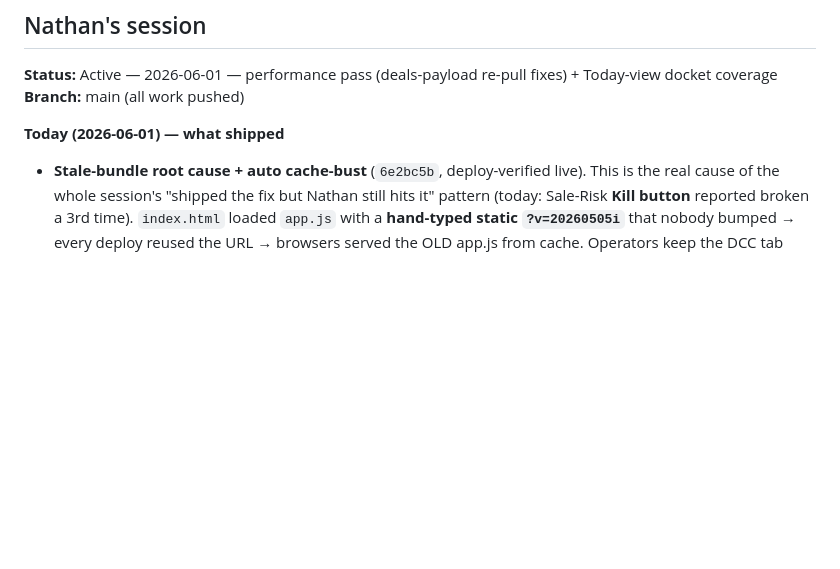
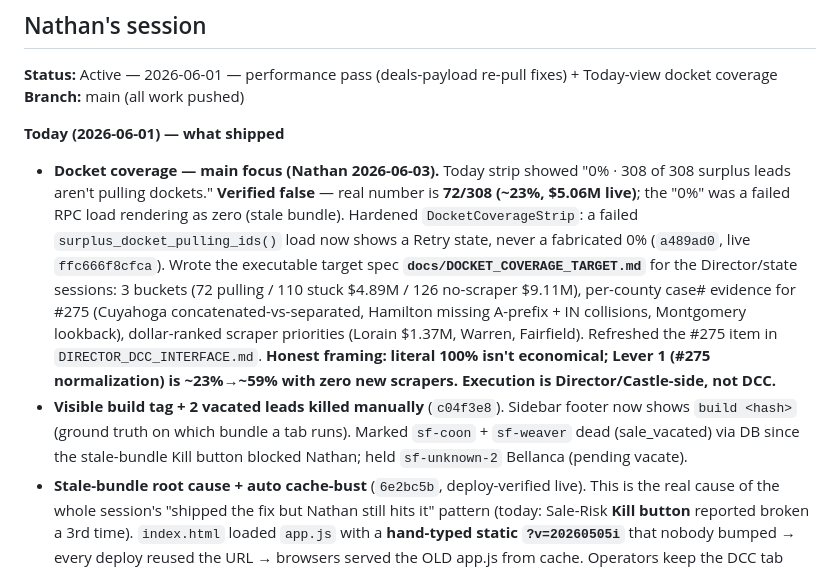
Before and after one commit to TheLocatorOfFunds/deal-command-center, a Markdown page: WORKING_ON.md, the part around the change. Rendered like a GitHub page; blank space fills up the shorter version.

Commit message:
docs: WORKING_ON — docket coverage focus + strip false-0 fix + spec
Co-Authored-By: Claude Opus 4.8 <noreply@anthropic.com>

```diff
--- a/WORKING_ON.md
+++ b/WORKING_ON.md
@@ -287,6 +287,8 @@ surfaced 2 customer-facing email triggers that were committed-but-unapplied.
 
 **Today (2026-06-01) — what shipped**
 
+- **Docket coverage — main focus (Nathan 2026-06-03).** Today strip showed "0% · 308 of 308 surplus leads aren't pulling dockets." **Verified false** — real number is **72/308 (~23%, $5.06M live)**; the "0%" was a failed RPC load rendering as zero (stale bundle). Hardened `DocketCoverageStrip`: a failed `surplus_docket_pulling_ids()` load now shows a Retry state, never a fabricated 0% (`a489ad0`, live `ffc666f8cfca`). Wrote the executable target spec **`docs/DOCKET_COVERAGE_TARGET.md`** for the Director/state sessions: 3 buckets (72 pulling / 110 stuck $4.89M / 126 no-scraper $9.11M), per-county case# evidence for #275 (Cuyahoga concatenated-vs-separated, Hamilton missing A-prefix + IN collisions, Montgomery lookback), dollar-ranked scraper priorities (Lorain $1.37M, Warren, Fairfield). Refreshed the #275 item in `DIRECTOR_DCC_INTERFACE.md`. **Honest framing: literal 100% isn't economical; Lever 1 (#275 normalization) is ~23%→~59% with zero new scrapers. Execution is Director/Castle-side, not DCC.**
+- **Visible build tag + 2 vacated leads killed manually** (`c04f3e8`). Sidebar footer now shows `build <hash>` (ground truth on which bundle a tab runs). Marked `sf-coon` + `sf-weaver` dead (sale_vacated) via DB since the stale-bundle Kill button blocked Nathan; held `sf-unknown-2` Bellanca (pending vacate).
 - **Stale-bundle root cause + auto cache-bust** (`6e2bc5b`, deploy-verified live). This is the real cause of the whole session's "shipped the fix but Nathan still hits it" pattern (today: Sale-Risk **Kill button** reported broken a 3rd time). `index.html` loaded `app.js` with a **hand-typed static `?v=20260505i`** that nobody bumped → every deploy reused the URL → browsers served the OLD app.js from cache. Operators keep the DCC tab open all day (auto-refreshes DATA, never JS), so correct deployed fixes sat unloaded for weeks. DB proof: disposition flow works (102 surplus dead-with-reason, 1 today) but **0 `sale_vacated` kills ever** — that's the newest code, which the stale tab never loaded. Fix: (1) **`build.js` now stamps `index.html` with `app.js?v=<sha256 content hash>`** every build (auto cache-bust); (2) **`VersionWatcher`** component polls index.html every ~4min + on tab-focus and shows a "🔄 New version — Reload" banner when a new deploy is detected (fail-safe: never nags if it can't read a token). **⚠ Justin:** build flow changed — `npm run build` now rewrites `index.html`'s `?v=` token; commit index.html with app.js. Operators need ONE hard refresh to pick up the watcher; after that they auto-stay-current. The Kill button itself was never broken in current code — it was the stale bundle.
 - **Chat unread-badge fix** (`cbd5a78`, migration `20260601120000`, applied to DB). Nathan saw "💬 Chat 3" with an empty inbox — the 3 were Lauren's autonomous agent posts in his "Ask Lauren" `lauren_dm` thread, which `team_unread_count` counted. Both unread RPCs (`team_unread_count` + `team_unread_per_thread`) now exclude `sender_kind='lauren'` and skip archived threads. Human messages still count (verified 110 of Nathan's countable, 56 Lauren + 7 archived excluded); Nathan's badge → 0. **⚠ Justin:** this RPC also backs the mobile unread badge — semantics changed (Lauren no longer counts). Server-side only, no app rebuild.
 - **Follow-ups feature** (`8b379df`, deploy-hash-verified live). Nathan: "need a way to track leads that, after a good convo, want a callback." Discovered the plumbing already existed but was buried — the Log-call form's "Follow up on" date → `log_deal_activity` → auto-created reminder task (titled "Follow up: <note>"), surfaced only in the Tasks page + a New-Leads filter chip. **0 follow-up tasks existed** = the field was unused. Made it first-class: (1) **new 📞 Follow-ups nav page** (`FollowupsView`) — open follow-ups on actionable deals, overdue-first, filters Due-now/Overdue/Today/Week/All/Done, checkbox = done, sidebar badge = # due/overdue; (2) **⏰ Follow up button** (`FollowupButton`) in the deal header (visible on Comms tab too) — quick date pick + note, saves via the same `log_deal_activity` RPC, supersedes prior open follow-up. **No migration** — drives off `tasks` where `title ilike 'follow up%'`. DB-verified (view query + badge + supersede all match; test row cleaned up). ⚠ **Not pixel-verified** (browser frozen). Minor known gap: badge counts follow-ups on all deals, page hides dead/closed — drifts only once follow-ups land on dead deals (rare). Started from an AskUserQuestion: Nathan chose dedicated nav page (not a Today strip) + yes to the quick button.
```
